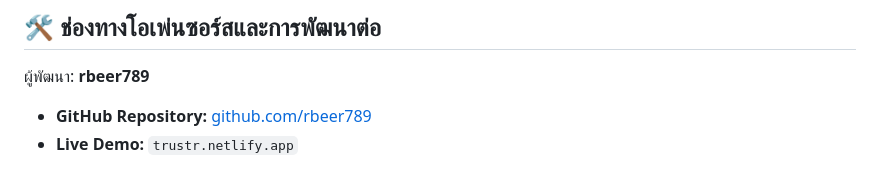
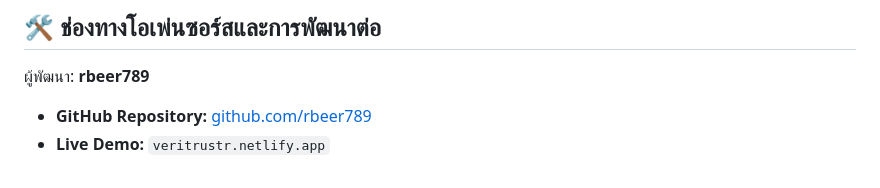
Before and after one commit to rbeer789/chainscope-, a Markdown page: README.md, the part around the change. GitHub-like rendering.

Commit message:
Update live demo link in README

```diff
--- a/README.md
+++ b/README.md
@@ -33,4 +33,4 @@ CHAINSCOPE เป็นเครื่องมือ Interactive Sandbox ที
 
 ผู้พัฒนา: **rbeer789**
 - **GitHub Repository:** [github.com/rbeer789](https://github.com/rbeer789)
-- **Live Demo:** `trustr.netlify.app`
+- **Live Demo:** `veritrustr.netlify.app`
```
